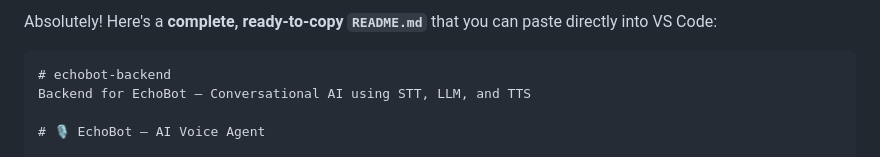
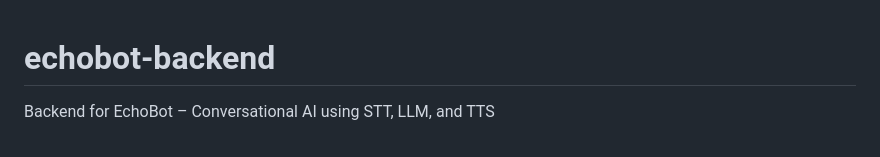
Before and after one commit to swatisucharita-04/echobot-backend, a Markdown page: README.md, the part around the change. Drawn GitHub-style.

````diff
--- a/README.md
+++ b/README.md
@@ -1,6 +1,3 @@
-Absolutely! Here's a **complete, ready-to-copy `README.md`** that you can paste directly into VS Code:
-
-```markdown
 # echobot-backend
 Backend for EchoBot – Conversational AI using STT, LLM, and TTS
 
````
